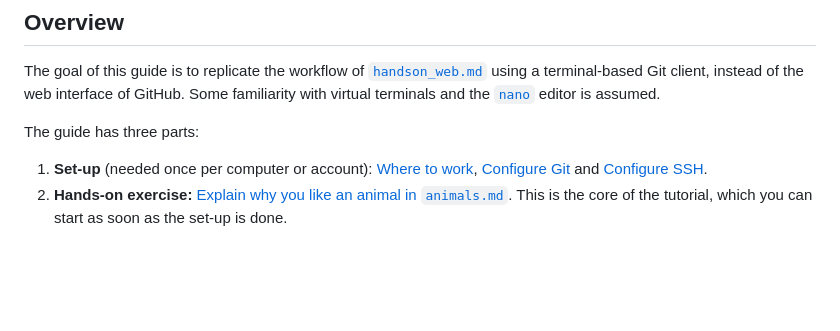
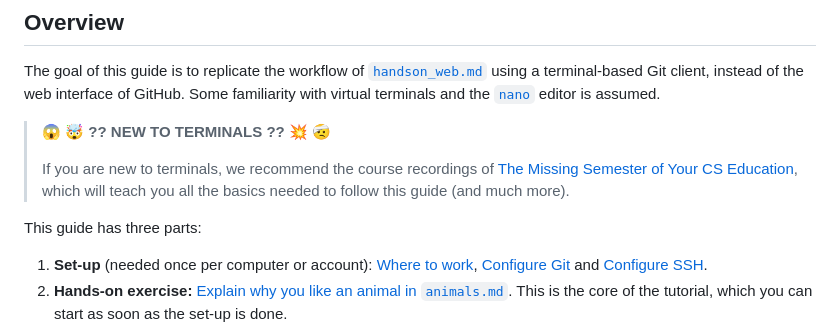
Before and after one commit to molmod/git-tutorial, a Markdown page: handson/.template/handson_cli.md, the part around the change. Rendered like a GitHub page; blank space fills up the shorter version.

Commit message:
Add link to missing semester in CS
Fixes #5

```diff
--- a/handson/.template/handson_cli.md
+++ b/handson/.template/handson_cli.md
@@ -22,7 +22,13 @@ The goal of this guide is to replicate the workflow of [`handson_web.md`](handso
 using a terminal-based Git client, instead of the web interface of GitHub.
 Some familiarity with virtual terminals and the [`nano`](https://www.nano-editor.org/) editor is assumed.
 
-The guide has three parts:
+> **:scream: :exploding_head: ?? NEW TO TERMINALS ?? :boom: :face_with_head_bandage:**
+>
+> If you are new to terminals, we recommend the course recordings of
+> [The Missing Semester of Your CS Education](https://missing.csail.mit.edu/),
+> which will teach you all the basics needed to follow this guide (and much more).
+
+This guide has three parts:
 
 1. **Set-up** (needed once per computer or account):
    [Where to work](#where-to-work), [Configure Git](#configure-git) and [Configure SSH](#configure-ssh).
```
Also changed, not shown: handson/andcoffee/handson_cli.md (+7 -1 lines), handson/scicompphys/handson_cli.md (+7 -1 lines).
